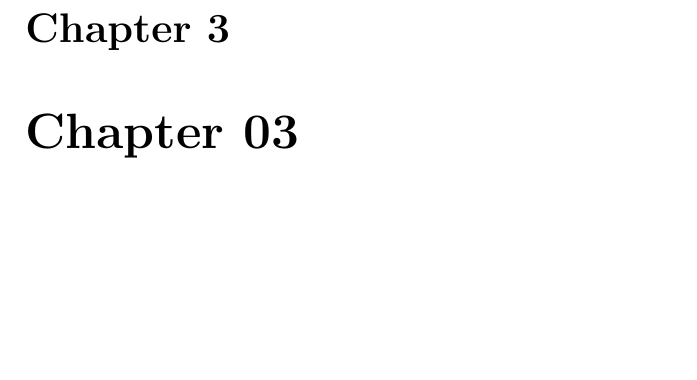
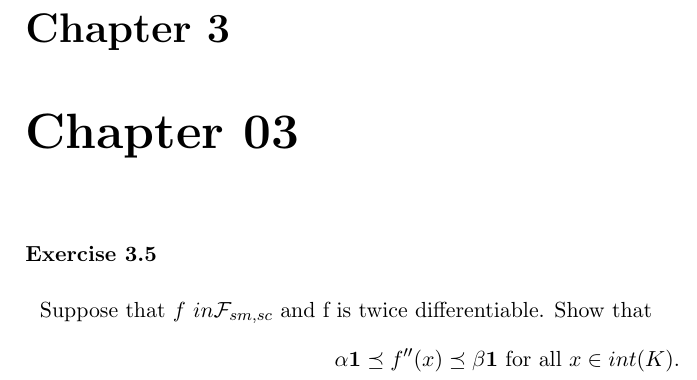
Before and after one commit to ludovicschwartz/Bandit_Convex_Optimisation_solutions, a LaTeX document (chapter_03/main.tex, which reads chapter_03/05.tex): part of the page, cut so that both start at the same text, the shorter picture padded with empty space. Compiled offline with pdfLaTeX.

Commit message:
Added text of exercise 3.5

```diff
--- a/chapter_03/05.tex
+++ b/chapter_03/05.tex
@@ -1,5 +1,10 @@
 %! TEX root = ./main.tex
-\begin{exercise}[TODO]{}
+\begin{exercise}[]{}
+	Suppose that $ f \ in \F_{sm,sc} $ and f is twice differentiable. Show that
+\begin{equation*}
+	\alpha \mathbf{1}\preceq f''(x) \preceq \beta \mathbf{1} \text{ for all $ x\in int(K). $}
+\end{equation*}
+
 \end{exercise}
 
 \begin{solution}[TODO]
```
